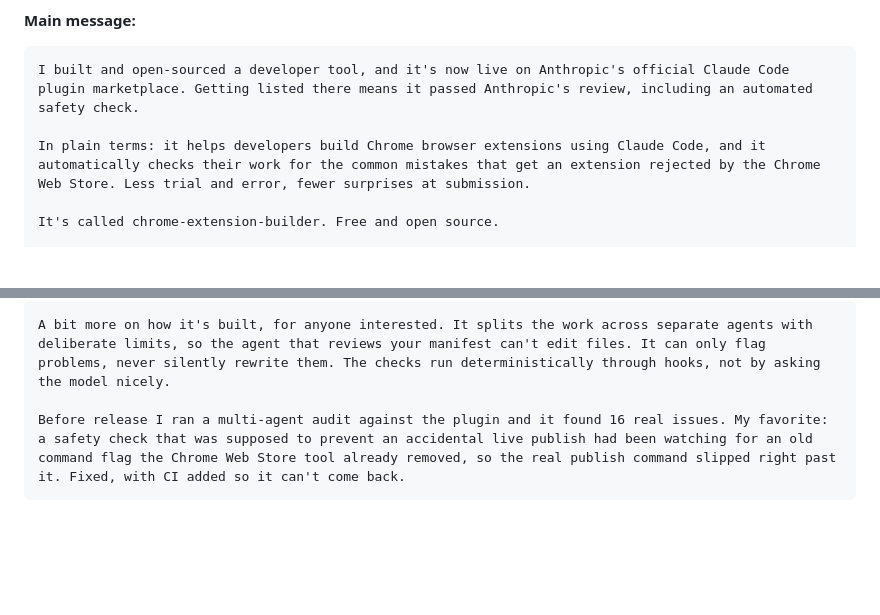
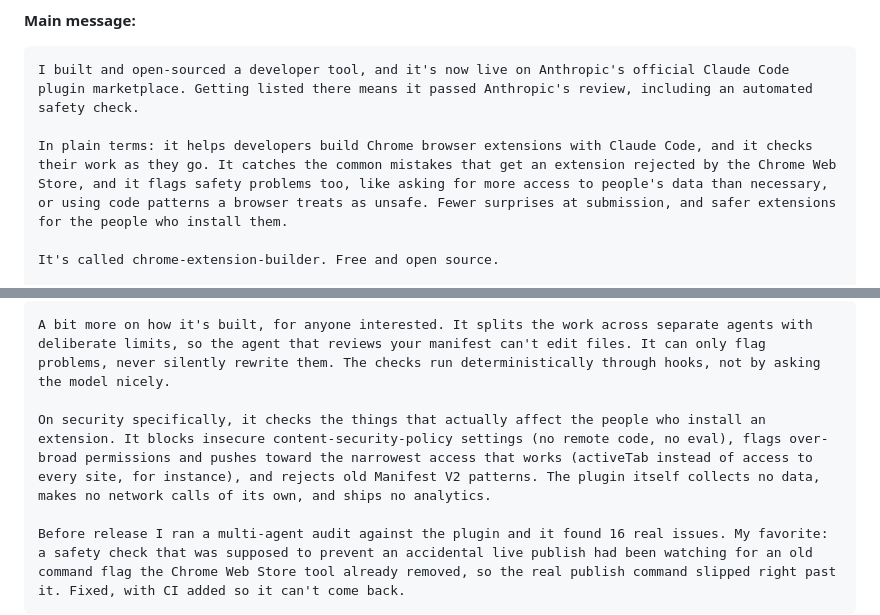
Before and after one commit to harry-harish/chrome-extension-builder, a Markdown page: LAUNCH-POSTS.md, 2 parts joined by grey strips. Drawn GitHub-style; blank space fills up the shorter version.

Commit message:
Strengthen the security story in the Slack post (beyond CWS submission)
Main message now names the safety value in plain terms (least access to user
data, no unsafe code, safer for installers). Thread reply adds the concrete
security specifics: strict CSP (no remote code/eval), least-privilege
permission auditing, MV2 rejection, and the plugin's own no-data-collection
posture. LinkedIn already carries a security beat.

Co-Authored-By: Claude Opus 4.8 <noreply@anthropic.com>

````diff
--- a/LAUNCH-POSTS.md
+++ b/LAUNCH-POSTS.md
@@ -188,7 +188,7 @@ For a general channel with a mixed, non-engineering, global audience. The main m
 ```
 I built and open-sourced a developer tool, and it's now live on Anthropic's official Claude Code plugin marketplace. Getting listed there means it passed Anthropic's review, including an automated safety check.
 
-In plain terms: it helps developers build Chrome browser extensions using Claude Code, and it automatically checks their work for the common mistakes that get an extension rejected by the Chrome Web Store. Less trial and error, fewer surprises at submission.
+In plain terms: it helps developers build Chrome browser extensions with Claude Code, and it checks their work as they go. It catches the common mistakes that get an extension rejected by the Chrome Web Store, and it flags safety problems too, like asking for more access to people's data than necessary, or using code patterns a browser treats as unsafe. Fewer surprises at submission, and safer extensions for the people who install them.
 
 It's called chrome-extension-builder. Free and open source.
 
@@ -205,6 +205,8 @@ Happy to give a quick demo to anyone curious. Feedback welcome.
 
 ```
 A bit more on how it's built, for anyone interested. It splits the work across separate agents with deliberate limits, so the agent that reviews your manifest can't edit files. It can only flag problems, never silently rewrite them. The checks run deterministically through hooks, not by asking the model nicely.
+
+On security specifically, it checks the things that actually affect the people who install an extension. It blocks insecure content-security-policy settings (no remote code, no eval), flags over-broad permissions and pushes toward the narrowest access that works (activeTab instead of access to every site, for instance), and rejects old Manifest V2 patterns. The plugin itself collects no data, makes no network calls of its own, and ships no analytics.
 
 Before release I ran a multi-agent audit against the plugin and it found 16 real issues. My favorite: a safety check that was supposed to prevent an accidental live publish had been watching for an old command flag the Chrome Web Store tool already removed, so the real publish command slipped right past it. Fixed, with CI added so it can't come back.
 ```
````
